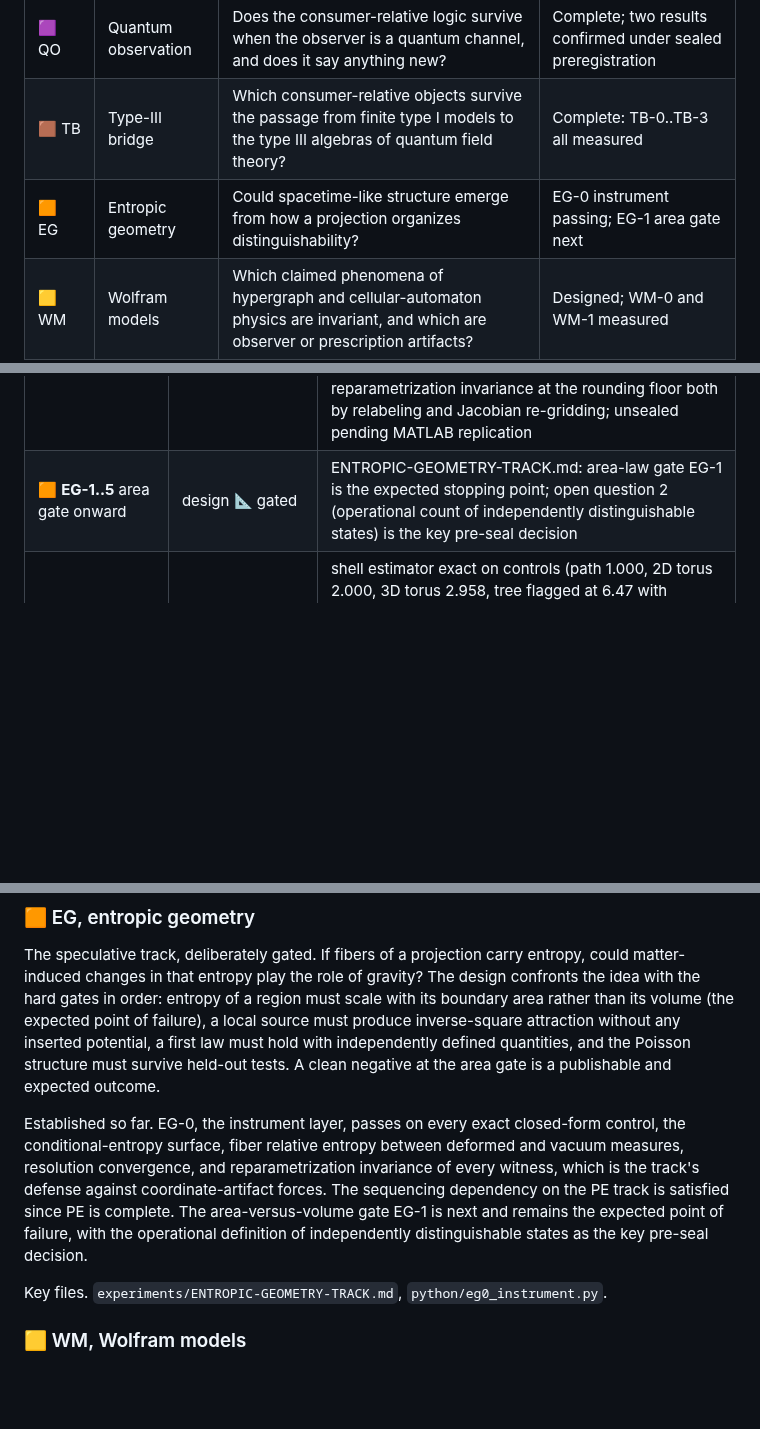
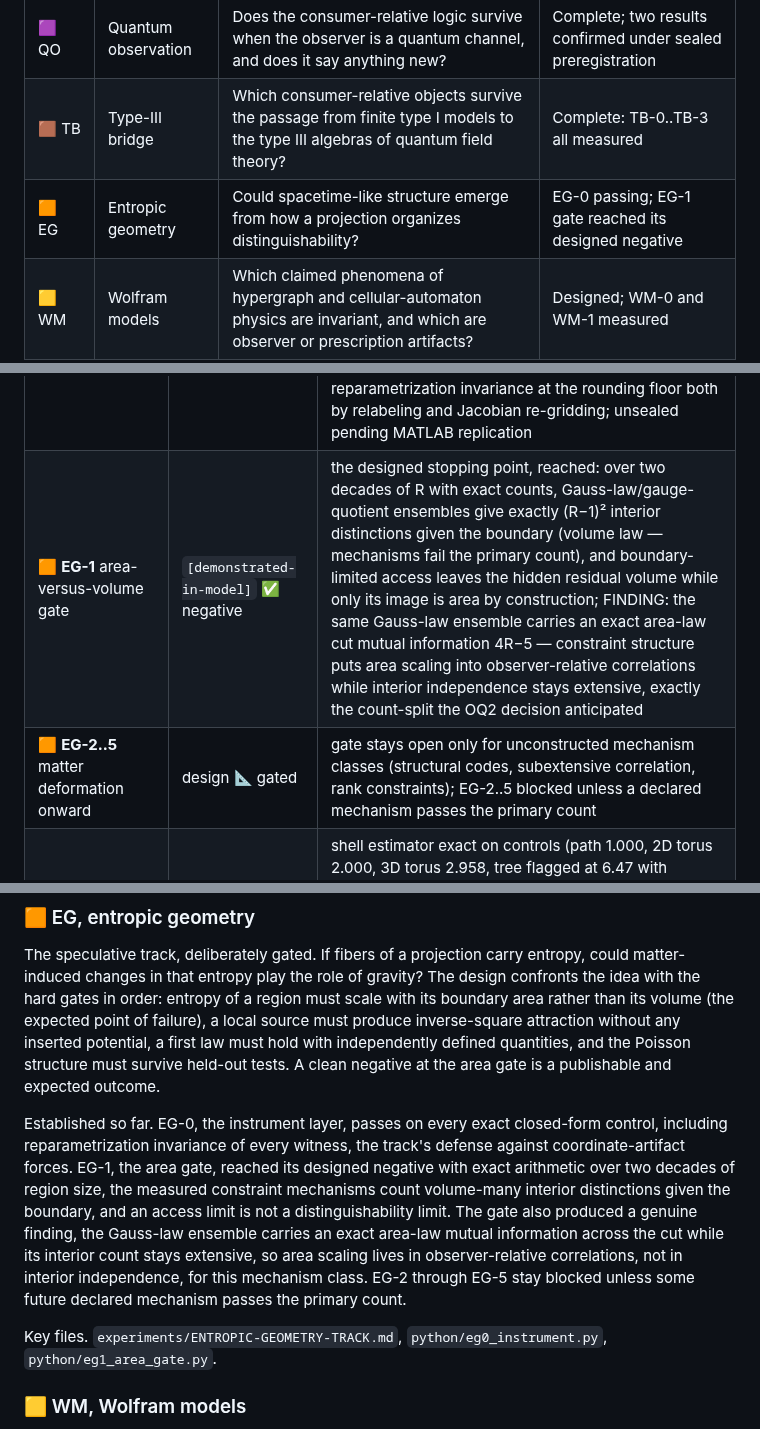
Before and after one commit to ahb-sjsu/observation-theory-campaigns, a Markdown page: README.md, 3 parts joined by grey strips. Drawn GitHub-style; blank space fills up the shorter version.

Commit message:
Record EG-1 results: gate negative, count-split finding
Co-Authored-By: Claude Fable 5 <noreply@anthropic.com>

```diff
--- a/README.md
+++ b/README.md
@@ -25,7 +25,7 @@ codes always accompany the chips, so nothing depends on color alone.
 | 🟥 PE | Projection entropy | How much information does an observer lose at such a fold, and is that loss thermodynamic or merely observational? | Complete: instruments sealed, PE-0..PE-5 all measured |
 | 🟪 QO | Quantum observation | Does the consumer-relative logic survive when the observer is a quantum channel, and does it say anything new? | Complete; two results confirmed under sealed preregistration |
 | 🟫 TB | Type-III bridge | Which consumer-relative objects survive the passage from finite type I models to the type III algebras of quantum field theory? | Complete: TB-0..TB-3 all measured |
-| 🟧 EG | Entropic geometry | Could spacetime-like structure emerge from how a projection organizes distinguishability? | EG-0 instrument passing; EG-1 area gate next |
+| 🟧 EG | Entropic geometry | Could spacetime-like structure emerge from how a projection organizes distinguishability? | EG-0 passing; EG-1 gate reached its designed negative |
 | 🟨 WM | Wolfram models | Which claimed phenomena of hypergraph and cellular-automaton physics are invariant, and which are observer or prescription artifacts? | Designed; WM-0 and WM-1 measured |
 
 ## Status ledger, one row per experiment
@@ -57,7 +57,8 @@ document in `experiments/SEALS.md`.
 | 🟫 **TB-2** flip persistence | `[demonstrated-in-model]` ✅ fixed-k limit | OQ4 decided before the run (budget = fixed absolute qubits; fractions have no type III meaning). At k = 1 the flip holds at every N = 6..12 with task gap 0.10762 constant to 5.3e-10 and infidelity gap converging 0.2994 → 0.2946: the flip is a thermodynamic-limit phenomenon at fixed budget. Honest finding: the flip region's upper edge in k is a subset-combinatorics artifact at small m ([1],[1,2],[1],[1,3]) and the fractional diagnostic is non-monotone at these sizes |
 | 🟫 **TB-3** wedge family | `[demonstrated-in-model]` ✅ | the Kubo-Mori quadratic form (exact second-order Araki coefficient, assembled from reference modular data with no entropy in its code path) passes the circularity audit and replaces the lattice θ² flux weight: QO-3's shared-event family, which tightened 1.0→0.75→0.25 under the lattice weight, survives at 1.0 at every family size under the modular weight, with λ = 0.98854532044 constant to 13 digits across all 80 window×coupling combinations (lattice spread 0.079 mean) — universality becomes automatic under modular normalization; saturation reappears in Q itself, dichotomy derived from localization, TB-0 route agreement 1.9e-15. UPGRADED TO THEOREM `[proved]`: S(e^{iθP}ρe^{−iθP}‖ρ) = sin²θ·S(PρP‖ρ) exactly for any full-rank ρ and Hermitian involution P (proof in TYPE-III-BRIDGE.md; algebraic core kernel-checked in Lean 4/Mathlib, `proofs/PauliRotation.lean`; 120 random verifications worst 1.4e-14) — λ is the pure kinematic constant Σθ²sin²θ/Σθ⁴ of the grid |
 | 🟧 **EG-0** entropy instrumentation | `[demonstrated-in-model]` ✅ | all four parts exact on closed forms: PE-0 reproduction (fold bit 1.4e-14, slice exactly 1.5 bits), conditional-entropy surface (aligned linear control = log₂100 to 1e-12, both resolution sweeps converge), fiber relative entropy (nested uniforms exact, Gaussian KL to 1.75e-10 with truncation floor identified, deformed-fold D field = binary closed form to 3.3e-16 over 90 bins), reparametrization invariance at the rounding floor both by relabeling and Jacobian re-gridding; unsealed pending MATLAB replication |
-| 🟧 **EG-1..5** area gate onward | design 📐 gated | ENTROPIC-GEOMETRY-TRACK.md: area-law gate EG-1 is the expected stopping point; open question 2 (operational count of independently distinguishable states) is the key pre-seal decision |
+| 🟧 **EG-1** area-versus-volume gate | `[demonstrated-in-model]` ✅ negative | the designed stopping point, reached: over two decades of R with exact counts, Gauss-law/gauge-quotient ensembles give exactly (R−1)² interior distinctions given the boundary (volume law — mechanisms fail the primary count), and boundary-limited access leaves the hidden residual volume while only its image is area by construction; FINDING: the same Gauss-law ensemble carries an exact area-law cut mutual information 4R−5 — constraint structure puts area scaling into observer-relative correlations while interior independence stays extensive, exactly the count-split the OQ2 decision anticipated |
+| 🟧 **EG-2..5** matter deformation onward | design 📐 gated | gate stays open only for unconstructed mechanism classes (structural codes, subextensive correlation, rank constraints); EG-2..5 blocked unless a declared mechanism passes the primary count |
 | 🟨 **WM-0** dimension instrument net | `[demonstrated-in-model]` ✅ + a bias finding | shell estimator exact on controls (path 1.000, 2D torus 2.000, 3D torus 2.958, tree flagged at 6.47 with growing local slope) — while the naive log-log ball-volume slope, the casual emergent-dimension estimator, reads LOW on every exact control (0.896/1.771/2.657), an O(1/r) bias of 0.10–0.34 at practical radii that any small-graph dimension claim inherits |
 | 🟨 **WM-1** reversible-CA entropy cycle | `[demonstrated-in-model]` ✅ | Rule 122R (the featured example of Wolfram's own second-law writings), asymmetric confined random seed: declared block entropy rises 1.646 → 3.288 bits, then retraces bitwise exactly (defect 0.0) with exact microstate recovery — the second law of reversible computation is observational entropy, the PE-2 conclusion verbatim. Three instrument findings preserved: Rule 30R dense-phase locking, symmetric-init time-reflection recurrence, byte-block coarseness |
 | 🟨 **WM-2** prescription audit | `[demonstrated-in-model]` ✅ trap discharged | string-substitution instance, three declared update orders: the causal-invariant sorting rule BA→AB agrees exactly under every prescription (final string and event count = inversion number, 406); the planted non-confluent rule {AB→B, BA→A} is flagged with three distinct terminal strings (B, BB, BBBB); the growth rule A→AB splits measured — conserved letter counts prescription-invariant, arrangement prescription-borne |
@@ -235,17 +236,21 @@ Poisson structure must survive held-out tests. A clean negative at the
 area gate is a publishable and expected outcome.
 
 Established so far. EG-0, the instrument layer, passes on every exact
-closed-form control, the conditional-entropy surface, fiber relative
-entropy between deformed and vacuum measures, resolution convergence,
-and reparametrization invariance of every witness, which is the
-track's defense against coordinate-artifact forces. The sequencing
-dependency on the PE track is satisfied since PE is complete. The
-area-versus-volume gate EG-1 is next and remains the expected point
-of failure, with the operational definition of independently
-distinguishable states as the key pre-seal decision.
+closed-form control, including reparametrization invariance of every
+witness, the track's defense against coordinate-artifact forces.
+EG-1, the area gate, reached its designed negative with exact
+arithmetic over two decades of region size, the measured constraint
+mechanisms count volume-many interior distinctions given the
+boundary, and an access limit is not a distinguishability limit. The
+gate also produced a genuine finding, the Gauss-law ensemble carries
+an exact area-law mutual information across the cut while its
+interior count stays extensive, so area scaling lives in
+observer-relative correlations, not in interior independence, for
+this mechanism class. EG-2 through EG-5 stay blocked unless some
+future declared mechanism passes the primary count.
 
 Key files. `experiments/ENTROPIC-GEOMETRY-TRACK.md`,
-`python/eg0_instrument.py`.
+`python/eg0_instrument.py`, `python/eg1_area_gate.py`.
 
 ### 🟨 WM, Wolfram models
 
```
Also changed, not shown: experiments/ENTROPIC-GEOMETRY-TRACK.md (+42 -1 lines).
